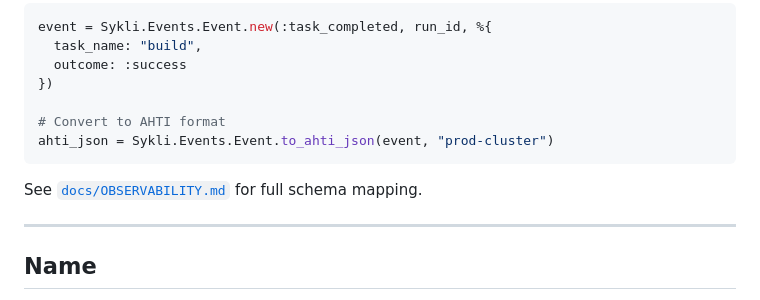
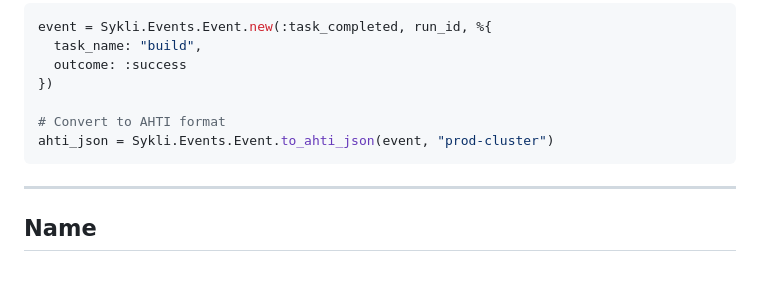
Before and after one commit to yairfalse/sykli, a Markdown page: README.md, the part around the change. Rendered like a GitHub page; blank space fills up the shorter version.

Commit message:
Update README.md
Co-authored-by: Copilot <175728472+Copilot@users.noreply.github.com>

````diff
--- a/README.md
+++ b/README.md
@@ -273,8 +273,6 @@ event = Sykli.Events.Event.new(:task_completed, run_id, %{
 ahti_json = Sykli.Events.Event.to_ahti_json(event, "prod-cluster")
 ```
 
-See [`docs/OBSERVABILITY.md`](docs/OBSERVABILITY.md) for full schema mapping.
-
 ---
 
 ## Name
````
